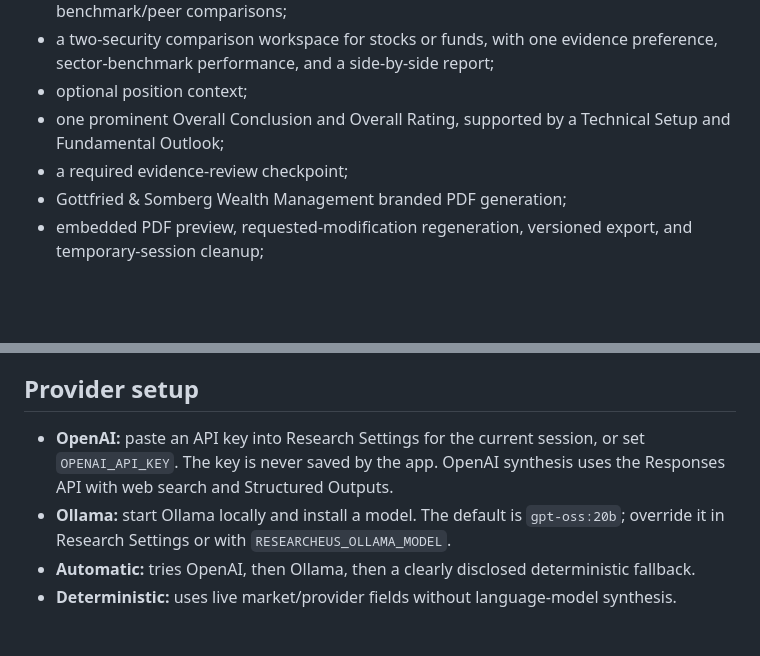
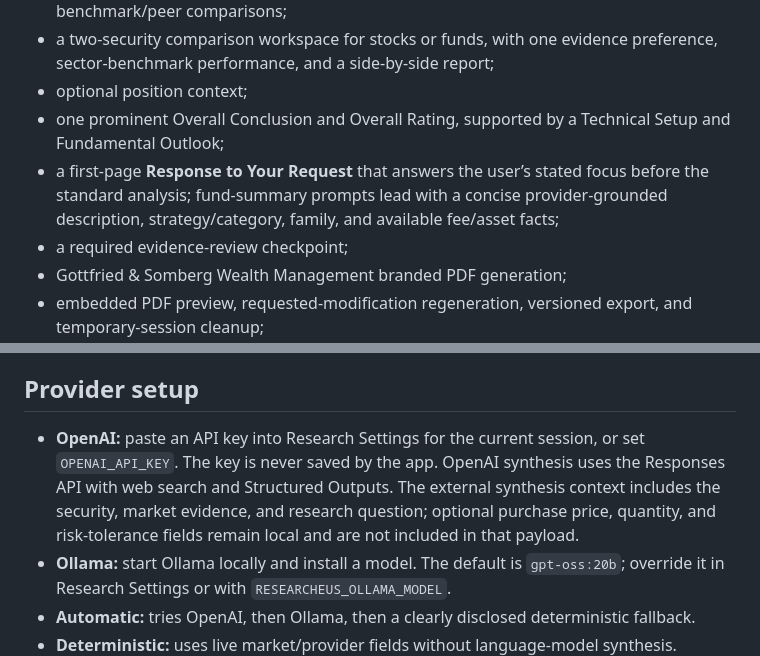
Before and after one commit to smokeytraderj-web/Researcheus-Maximus, a Markdown page: README.md, 2 parts joined by grey strips. GitHub-like rendering; blank space fills up the shorter version.

Commit message:
Complete client-ready research improvements in README.md

```diff
--- a/README.md
+++ b/README.md
@@ -11,6 +11,7 @@ The runnable application includes:
 - a two-security comparison workspace for stocks or funds, with one evidence preference, sector-benchmark performance, and a side-by-side report;
 - optional position context;
 - one prominent Overall Conclusion and Overall Rating, supported by a Technical Setup and Fundamental Outlook;
+- a first-page **Response to Your Request** that answers the user’s stated focus before the standard analysis; fund-summary prompts lead with a concise provider-grounded description, strategy/category, family, and available fee/asset facts;
 - a required evidence-review checkpoint;
 - Gottfried & Somberg Wealth Management branded PDF generation;
 - embedded PDF preview, requested-modification regeneration, versioned export, and temporary-session cleanup;
@@ -49,7 +50,7 @@ Historical trade prompts automatically open the deep-analysis workflow and inter
 
 ## Provider setup
 
-- **OpenAI:** paste an API key into Research Settings for the current session, or set `OPENAI_API_KEY`. The key is never saved by the app. OpenAI synthesis uses the Responses API with web search and Structured Outputs.
+- **OpenAI:** paste an API key into Research Settings for the current session, or set `OPENAI_API_KEY`. The key is never saved by the app. OpenAI synthesis uses the Responses API with web search and Structured Outputs. The external synthesis context includes the security, market evidence, and research question; optional purchase price, quantity, and risk-tolerance fields remain local and are not included in that payload.
 - **Ollama:** start Ollama locally and install a model. The default is `gpt-oss:20b`; override it in Research Settings or with `RESEARCHEUS_OLLAMA_MODEL`.
 - **Automatic:** tries OpenAI, then Ollama, then a clearly disclosed deterministic fallback.
 - **Deterministic:** uses live market/provider fields without language-model synthesis.
```
